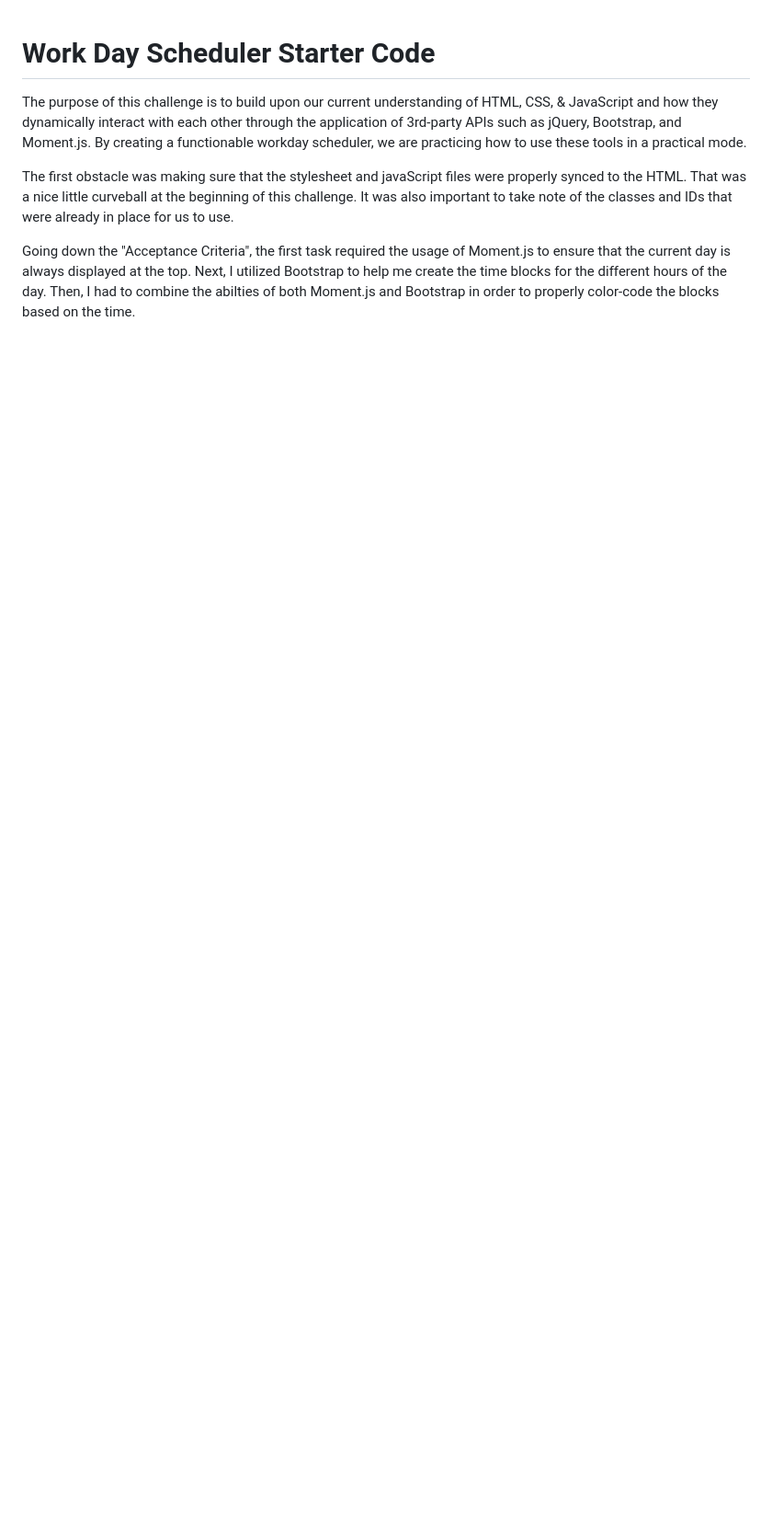
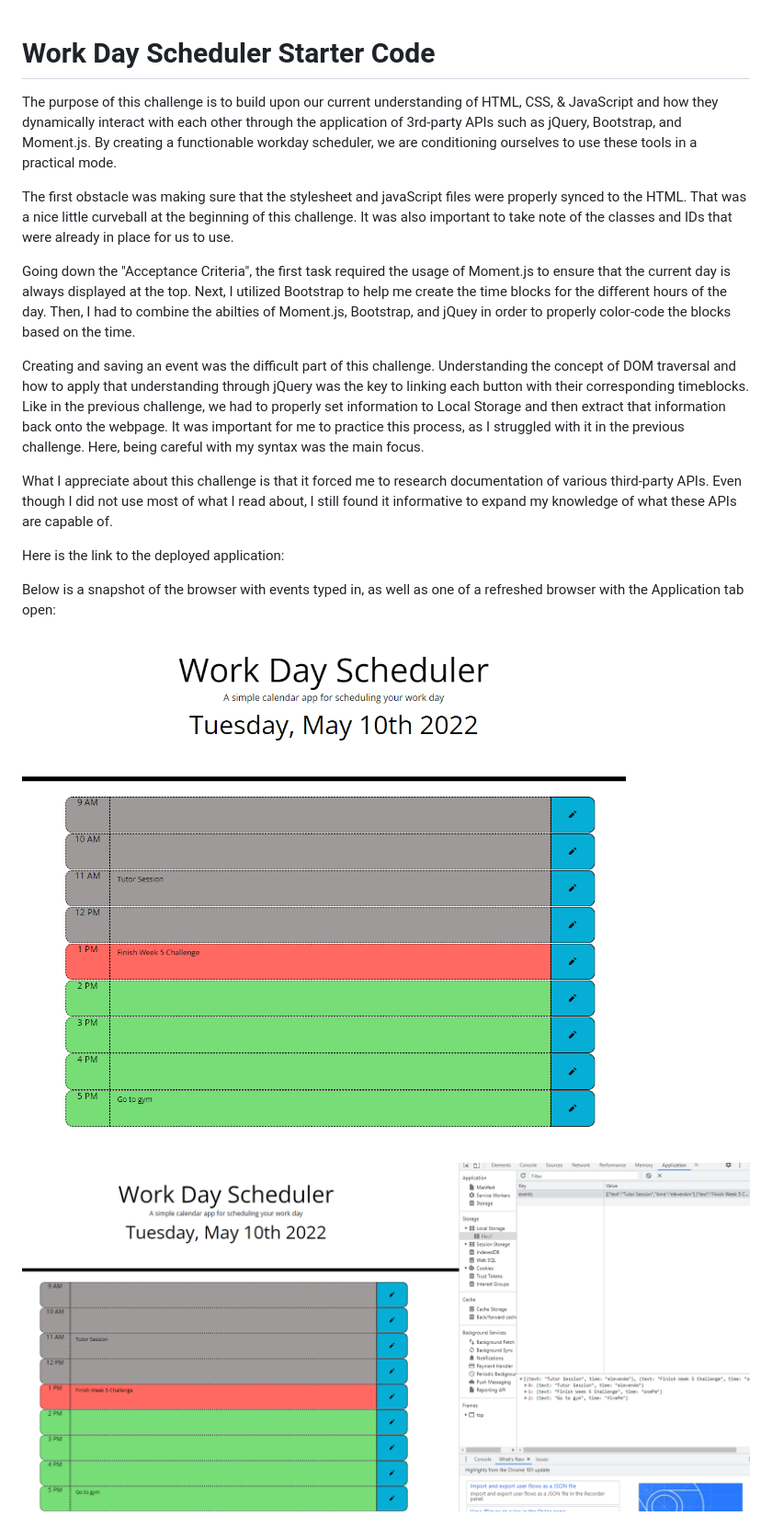
Before and after one commit to randiferous/workday-scheduler, a Markdown page: README.md, the part around the change. Shown: that part at 92% size. Drawn GitHub-style; pictures changed too: assets/images/scheduler-refresh.PNG (added), assets/images/scheduler-screenshot.PNG (added); blank space fills up the shorter version.

Commit message:
challenge complete

```diff
--- a/README.md
+++ b/README.md
@@ -1,6 +1,20 @@
 # Work Day Scheduler Starter Code
-The purpose of this challenge is to build upon our current understanding of HTML, CSS, & JavaScript and how they dynamically interact with each other through the application of 3rd-party APIs such as jQuery, Bootstrap, and Moment.js.  By creating a functionable workday scheduler, we are practicing how to use these tools in a practical mode.
+The purpose of this challenge is to build upon our current understanding of HTML, CSS, & JavaScript and how they dynamically interact with each other through the application of 3rd-party APIs such as jQuery, Bootstrap, and Moment.js.  By creating a functionable workday scheduler, we are conditioning ourselves to use these tools in a practical mode.
 
 The first obstacle was making sure that the stylesheet and javaScript files were properly synced to the HTML. That was a nice little curveball at the beginning of this challenge. It was also important to take note of the classes and IDs that were already in place for us to use.
 
-Going down the "Acceptance Criteria", the first task required the usage of Moment.js to ensure that the current day is always displayed at the top. Next, I utilized Bootstrap to help me create the time blocks for the different hours of the day.  Then, I had to combine the abilties of both Moment.js and Bootstrap in order to properly color-code the blocks based on the time.
+Going down the "Acceptance Criteria", the first task required the usage of Moment.js to ensure that the current day is always displayed at the top. Next, I utilized Bootstrap to help me create the time blocks for the different hours of the day.  Then, I had to combine the abilties of Moment.js, Bootstrap, and jQuey in order to properly color-code the blocks based on the time.
+
+Creating and saving an event was the difficult part of this challenge. Understanding the concept of DOM traversal and how to apply that understanding through jQuery was the key to linking each button with their corresponding timeblocks.  Like in the previous challenge, we had to properly set information to Local Storage and then extract that information back onto the webpage. It was important for me to practice this process, as I struggled with it in the previous challenge. Here, being careful with my syntax was the main focus.
+
+What I appreciate about this challenge is that it forced me to research documentation of various third-party APIs. Even though I did not use most of what I read about, I still found it informative to expand my knowledge of what these APIs are capable of.
+
+Here is the link to the deployed application:
+
+Below is a snapshot of the browser with events typed in, as well as one of a refreshed browser with the Application tab open:
+
+
+![Alt text](/assets/images/scheduler-screenshot.PNG)
+
+
+![Alt text](/assets/images/scheduler-refresh.PNG)
```
Also changed, not shown: 2 other files.
